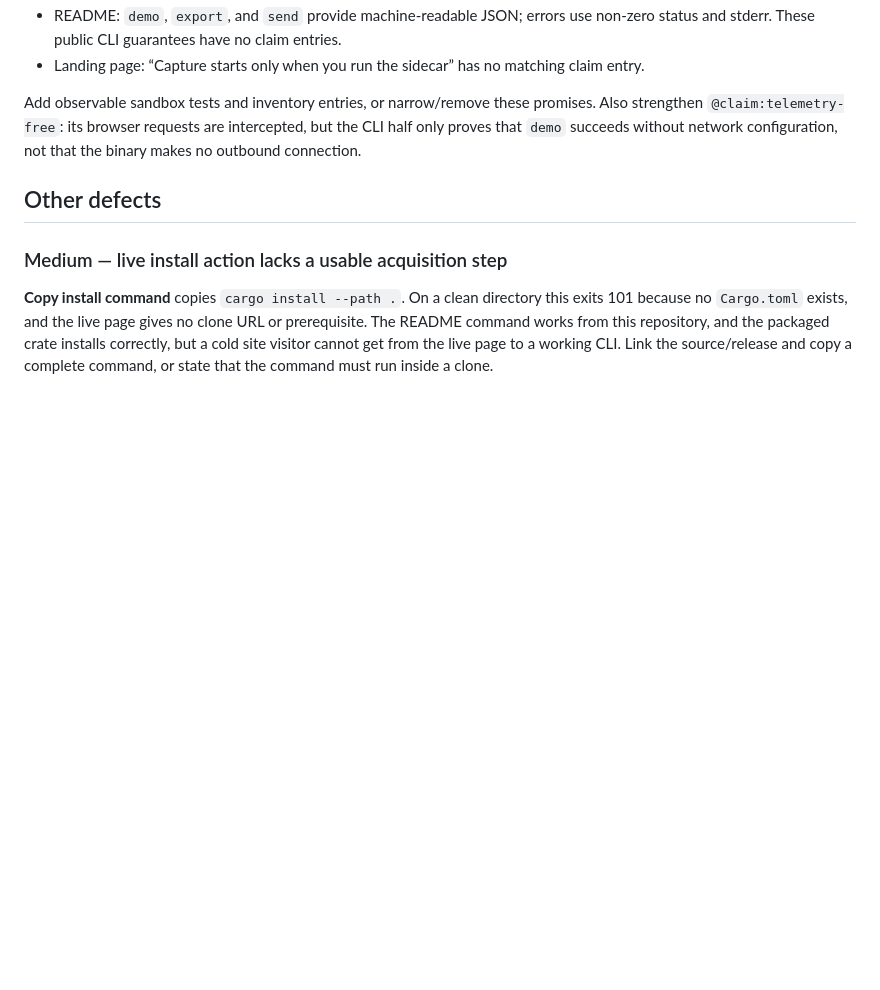
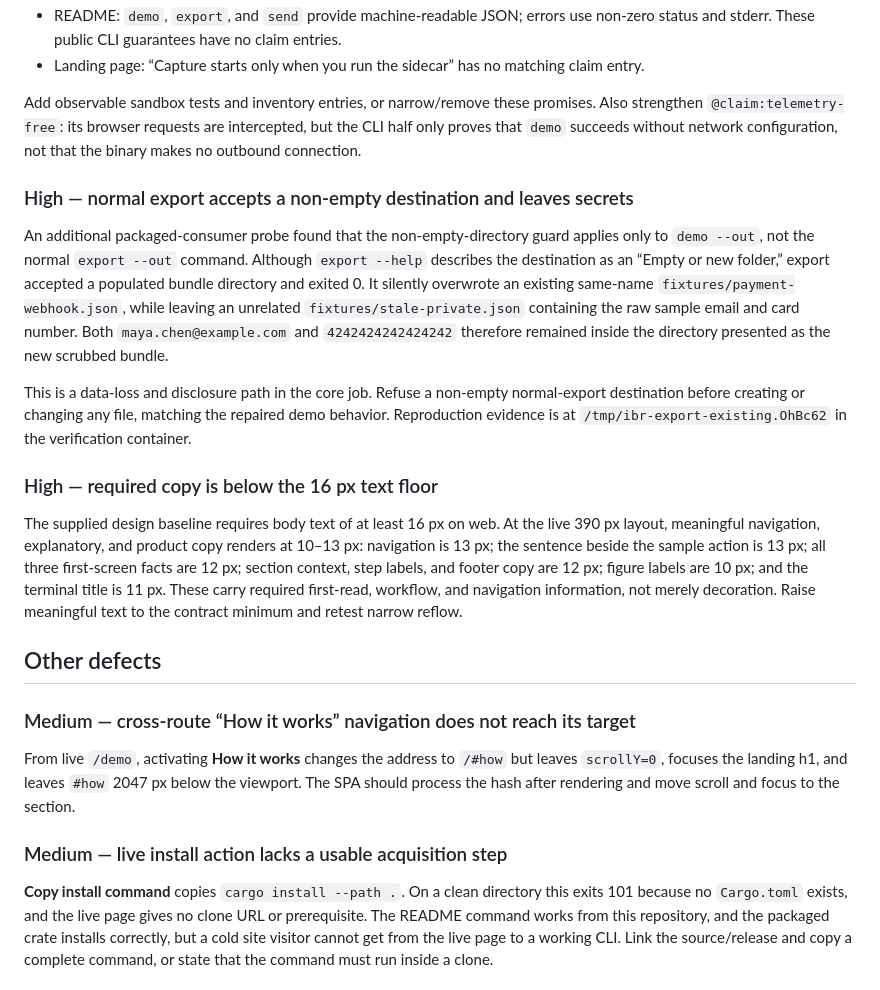
Before and after one commit to B-Divyesh/sf-incident-boundary-replay, a Markdown page: .factory/verification-3.md, the part around the change. Drawn GitHub-style; blank space fills up the shorter version.

Commit message:
docs: add independent verification evidence

```diff
--- a/.factory/verification-3.md
+++ b/.factory/verification-3.md
@@ -100,7 +100,41 @@ promises. Also strengthen `@claim:telemetry-free`: its browser requests are
 intercepted, but the CLI half only proves that `demo` succeeds without network
 configuration, not that the binary makes no outbound connection.
 
+### High — normal export accepts a non-empty destination and leaves secrets
+
+An additional packaged-consumer probe found that the non-empty-directory guard
+applies only to `demo --out`, not the normal `export --out` command. Although
+`export --help` describes the destination as an “Empty or new folder,” export
+accepted a populated bundle directory and exited 0. It silently overwrote an
+existing same-name `fixtures/payment-webhook.json`, while leaving an unrelated
+`fixtures/stale-private.json` containing the raw sample email and card number.
+Both `maya.chen@example.com` and `4242424242424242` therefore remained inside
+the directory presented as the new scrubbed bundle.
+
+This is a data-loss and disclosure path in the core job. Refuse a non-empty
+normal-export destination before creating or changing any file, matching the
+repaired demo behavior. Reproduction evidence is at
+`/tmp/ibr-export-existing.OhBc62` in the verification container.
+
+### High — required copy is below the 16 px text floor
+
+The supplied design baseline requires body text of at least 16 px on web. At
+the live 390 px layout, meaningful navigation, explanatory, and product copy
+renders at 10–13 px: navigation is 13 px; the sentence beside the sample action
+is 13 px; all three first-screen facts are 12 px; section context, step labels,
+and footer copy are 12 px; figure labels are 10 px; and the terminal title is
+11 px. These carry required first-read, workflow, and navigation information,
+not merely decoration. Raise meaningful text to the contract minimum and
+retest narrow reflow.
+
 ## Other defects
+
+### Medium — cross-route “How it works” navigation does not reach its target
+
+From live `/demo`, activating **How it works** changes the address to `/#how`
+but leaves `scrollY=0`, focuses the landing h1, and leaves `#how` 2047 px below
+the viewport. The SPA should process the hash after rendering and move scroll
+and focus to the section.
 
 ### Medium — live install action lacks a usable acquisition step
 
```
Also changed, not shown: .factory/handoff.md (+10 -0 lines).
